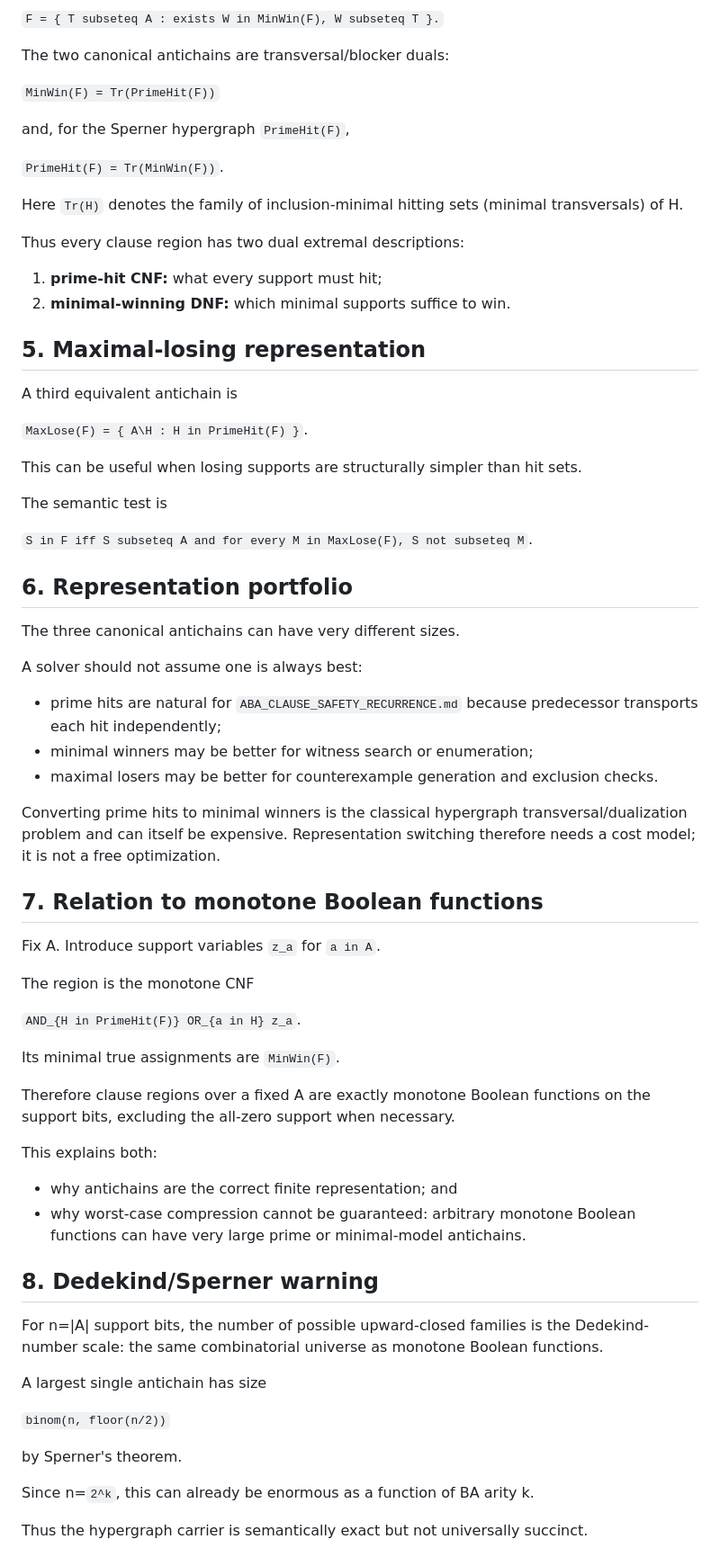
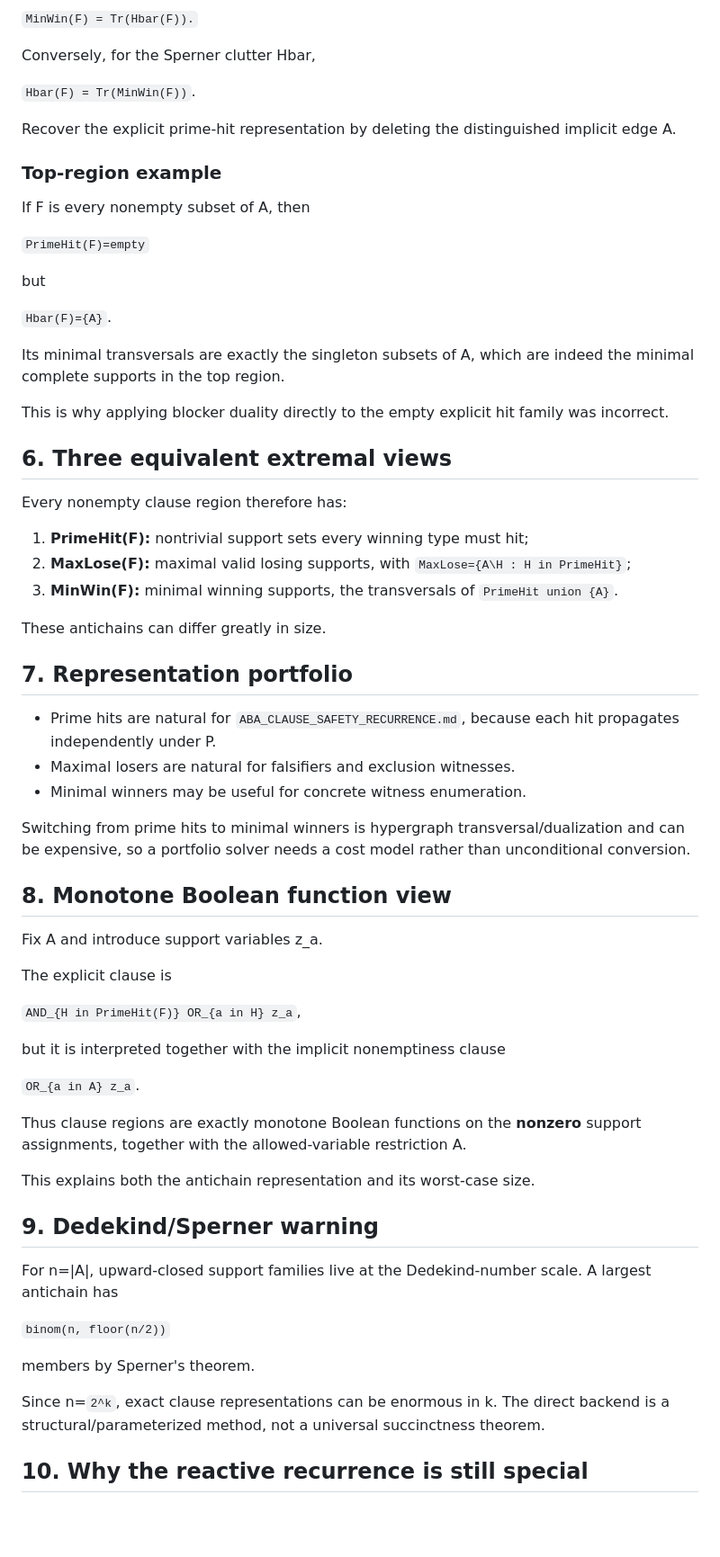
Before and after one commit to TheDarkLightX/OrbitSynthesis, a Markdown page: notes/ABA_CLAUSE_SUPPORT_LATTICE.md, the part around one of its changes. Shown at 90% size. GitHub-like rendering; blank space fills up the shorter version.

Commit message:
correct clause-lattice duality for nonempty complete supports

```diff
--- a/notes/ABA_CLAUSE_SUPPORT_LATTICE.md
+++ b/notes/ABA_CLAUSE_SUPPORT_LATTICE.md
@@ -115,73 +113,69 @@ Because F is upward closed, it is also uniquely determined by this antichain:
 
-`F = { T subseteq A : exists W in MinWin(F), W subseteq T }.`
+`MinWin(F) = Tr(Hbar(F)).`
 
-The two canonical antichains are transversal/blocker duals:
+Conversely, for the Sperner clutter Hbar,
 
-`MinWin(F) = Tr(PrimeHit(F))`
+`Hbar(F) = Tr(MinWin(F))`.
 
-and, for the Sperner hypergraph `PrimeHit(F)`,
+Recover the explicit prime-hit representation by deleting the distinguished implicit edge A.
 
-`PrimeHit(F) = Tr(MinWin(F))`.
+### Top-region example
 
-Here `Tr(H)` denotes the family of inclusion-minimal hitting sets (minimal transversals) of H.
+If F is every nonempty subset of A, then
 
-Thus every clause region has two dual extremal descriptions:
+`PrimeHit(F)=empty`
 
-1. **prime-hit CNF:** what every support must hit;
-2. **minimal-winning DNF:** which minimal supports suffice to win.
+but
 
-## 5. Maximal-losing representation
+`Hbar(F)={A}`.
 
-A third equivalent antichain is
+Its minimal transversals are exactly the singleton subsets of A, which are indeed the minimal complete supports in the top region.
 
-`MaxLose(F) = { A\H : H in PrimeHit(F) }`.
+This is why applying blocker duality directly to the empty explicit hit family was incorrect.
 
-This can be useful when losing supports are structurally simpler than hit sets.
+## 6. Three equivalent extremal views
 
-The semantic test is
+Every nonempty clause region therefore has:
 
-`S in F iff S subseteq A and for every M in MaxLose(F), S not subseteq M`.
+1. **PrimeHit(F):** nontrivial support sets every winning type must hit;
+2. **MaxLose(F):** maximal valid losing supports, with `MaxLose={A\H : H in PrimeHit}`;
+3. **MinWin(F):** minimal winning supports, the transversals of `PrimeHit union {A}`.
 
-## 6. Representation portfolio
+These antichains can differ greatly in size.
 
-The three canonical antichains can have very different sizes.
+## 7. Representation portfolio
 
-A solver should not assume one is always best:
+- Prime hits are natural for `ABA_CLAUSE_SAFETY_RECURRENCE.md`, because each hit propagates independently under P.
+- Maximal losers are natural for falsifiers and exclusion witnesses.
+- Minimal winners may be useful for concrete witness enumeration.
 
-- prime hits are natural for `ABA_CLAUSE_SAFETY_RECURRENCE.md` because predecessor transports each hit independently;
-- minimal winners may be better for witness search or enumeration;
-- maximal losers may be better for counterexample generation and exclusion checks.
+Switching from prime hits to minimal winners is hypergraph transversal/dualization and can be expensive, so a portfolio solver needs a cost model rather than unconditional conversion.
 
-Converting prime hits to minimal winners is the classical hypergraph transversal/dualization problem and can itself be expensive. Representation switching therefore needs a cost model; it is not a free optimization.
+## 8. Monotone Boolean function view
 
-## 7. Relation to monotone Boolean functions
+Fix A and introduce support variables z_a.
 
-Fix A. Introduce support variables `z_a` for `a in A`.
+The explicit clause is
 
-The region is the monotone CNF
+`AND_{H in PrimeHit(F)} OR_{a in H} z_a`,
 
-`AND_{H in PrimeHit(F)} OR_{a in H} z_a`.
+but it is interpreted together with the implicit nonemptiness clause
 
-Its minimal true assignments are `MinWin(F)`.
+`OR_{a in A} z_a`.
 
-Therefore clause regions over a fixed A are exactly monotone Boolean functions on the support bits, excluding the all-zero support when necessary.
+Thus clause regions are exactly monotone Boolean functions on the **nonzero** support assignments, together with the allowed-variable restriction A.
 
-This explains both:
+This explains both the antichain representation and its worst-case size.
 
-- why antichains are the correct finite representation; and
-- why worst-case compression cannot be guaranteed: arbitrary monotone Boolean functions can have very large prime or minimal-model antichains.
+## 9. Dedekind/Sperner warning
 
-## 8. Dedekind/Sperner warning
-
-For n=|A| support bits, the number of possible upward-closed families is the Dedekind-number scale: the same combinatorial universe as monotone Boolean functions.
-
-A largest single antichain has size
+For n=|A|, upward-closed support families live at the Dedekind-number scale. A largest antichain has
 
 `binom(n, floor(n/2))`
 
-by Sperner's theorem.
+members by Sperner's theorem.
 
-Since n=`2^k`, this can already be enormous as a function of BA arity k.
+Since n=`2^k`, exact clause representations can be enormous in k. The direct backend is a structural/parameterized method, not a universal succinctness theorem.
 
-Thus the hypergraph carrier is semantically exact but not universally succinct.
+## 10. Why the reactive recurrence is still special
 
```
Also changed, not shown: other parts of notes/ABA_CLAUSE_SUPPORT_LATTICE.md (+62 -69 lines).
